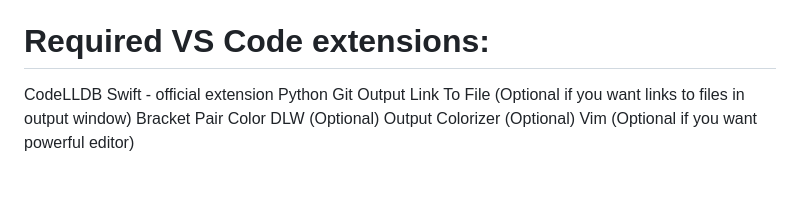
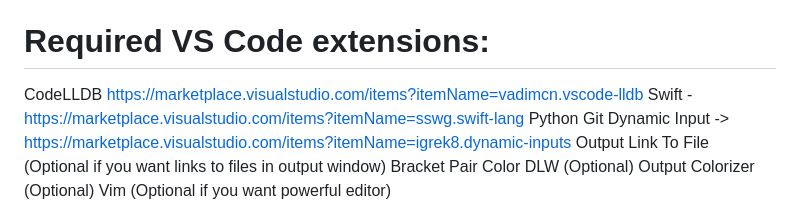
Before and after one commit to fireplusteam/ios-swift-for-vs-code, a Markdown page: README.md, the part around the change. Drawn GitHub-style; blank space fills up the shorter version.

Commit message:
updated scripts

```diff
--- a/README.md
+++ b/README.md
@@ -4,10 +4,11 @@
    Currently working only for xcworkspace
 
 # Required VS Code extensions:
-   CodeLLDB
-   Swift - official extension
+   CodeLLDB https://marketplace.visualstudio.com/items?itemName=vadimcn.vscode-lldb
+   Swift - https://marketplace.visualstudio.com/items?itemName=sswg.swift-lang
    Python
    Git
+   Dynamic Input -> https://marketplace.visualstudio.com/items?itemName=igrek8.dynamic-inputs
    Output Link To File (Optional if you want links to files in output window)
    Bracket Pair Color DLW (Optional)
    Output Colorizer (Optional)
```
